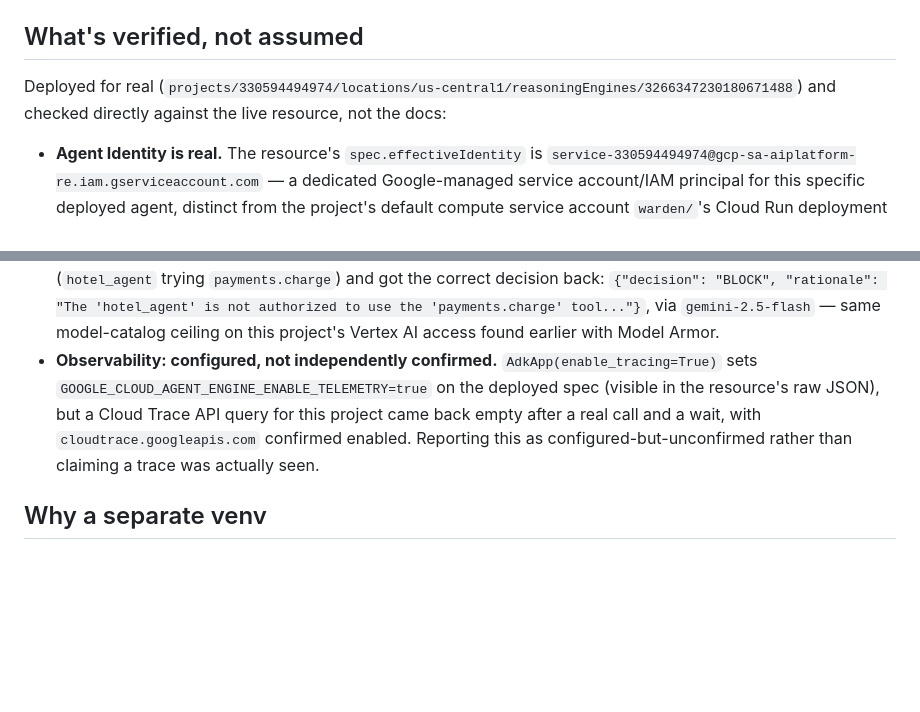
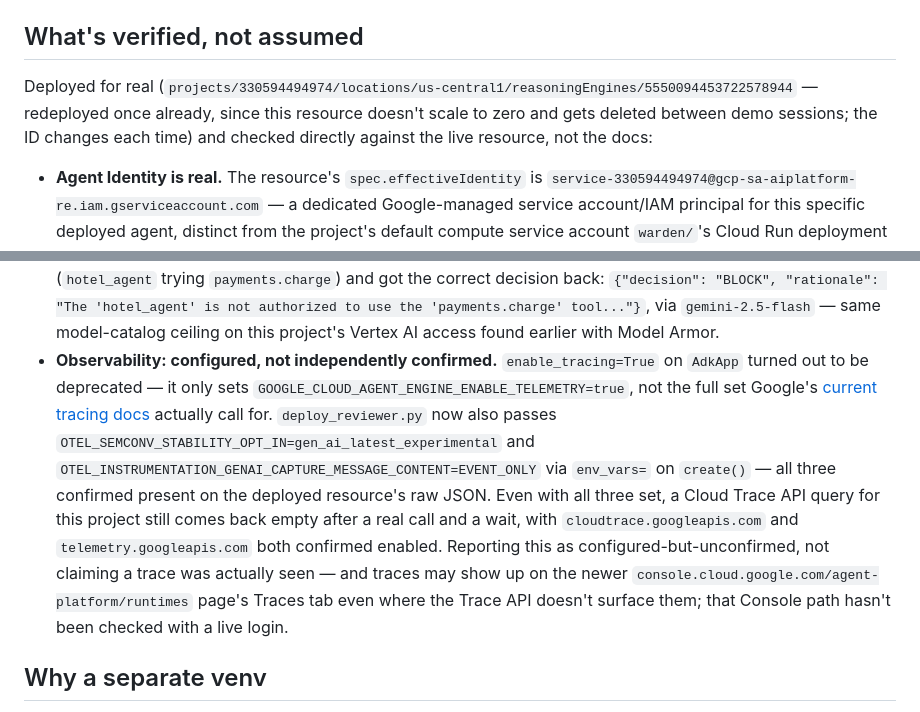
Before and after one commit to akashgoyal/finops-te-agents-warden, a Markdown page: agent_engine/README.md, 2 parts joined by grey strips. Drawn GitHub-style; blank space fills up the shorter version.

```diff
--- a/agent_engine/README.md
+++ b/agent_engine/README.md
@@ -7,7 +7,9 @@ into the main `warden/` gateway's live call path.
 
 ## What's verified, not assumed
 
-Deployed for real (`projects/330594494974/locations/us-central1/reasoningEngines/3266347230180671488`)
+Deployed for real (`projects/330594494974/locations/us-central1/reasoningEngines/5550094453722578944`
+— redeployed once already, since this resource doesn't scale to zero
+and gets deleted between demo sessions; the ID changes each time)
 and checked directly against the live resource, not the docs:
 
 - **Agent Identity is real.** The resource's `spec.effectiveIdentity` is
@@ -30,12 +32,21 @@ and checked directly against the live resource, not the docs:
   model-catalog ceiling on this project's Vertex AI access found earlier
   with Model Armor.
 - **Observability: configured, not independently confirmed.**
-  `AdkApp(enable_tracing=True)` sets `GOOGLE_CLOUD_AGENT_ENGINE_ENABLE_TELEMETRY=true`
-  on the deployed spec (visible in the resource's raw JSON), but a Cloud
-  Trace API query for this project came back empty after a real call and
-  a wait, with `cloudtrace.googleapis.com` confirmed enabled. Reporting
-  this as configured-but-unconfirmed rather than claiming a trace was
-  actually seen.
+  `enable_tracing=True` on `AdkApp` turned out to be deprecated — it
+  only sets `GOOGLE_CLOUD_AGENT_ENGINE_ENABLE_TELEMETRY=true`, not the
+  full set Google's [current tracing docs](https://docs.cloud.google.com/agent-builder/agent-engine/manage/tracing)
+  actually call for. `deploy_reviewer.py` now also passes
+  `OTEL_SEMCONV_STABILITY_OPT_IN=gen_ai_latest_experimental` and
+  `OTEL_INSTRUMENTATION_GENAI_CAPTURE_MESSAGE_CONTENT=EVENT_ONLY` via
+  `env_vars=` on `create()` — all three confirmed present on the
+  deployed resource's raw JSON. Even with all three set, a Cloud Trace
+  API query for this project still comes back empty after a real call
+  and a wait, with `cloudtrace.googleapis.com` and `telemetry.googleapis.com`
+  both confirmed enabled. Reporting this as configured-but-unconfirmed,
+  not claiming a trace was actually seen — and traces may show up on
+  the newer `console.cloud.google.com/agent-platform/runtimes` page's
+  Traces tab even where the Trace API doesn't surface them; that
+  Console path hasn't been checked with a live login.
 
 ## Why a separate venv
 
```
Also changed, not shown: docs/demo_script.md (+26 -17 lines).
